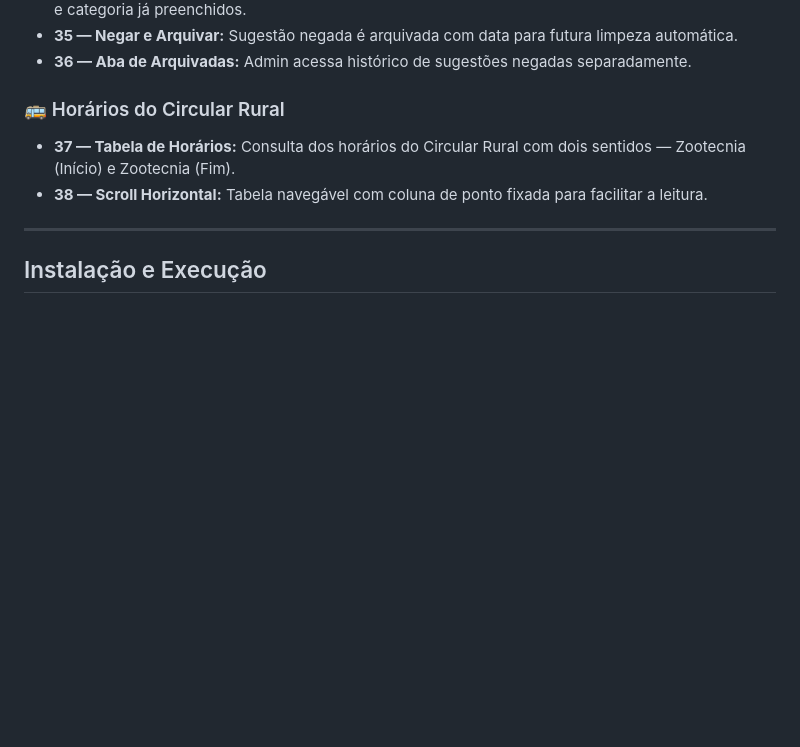
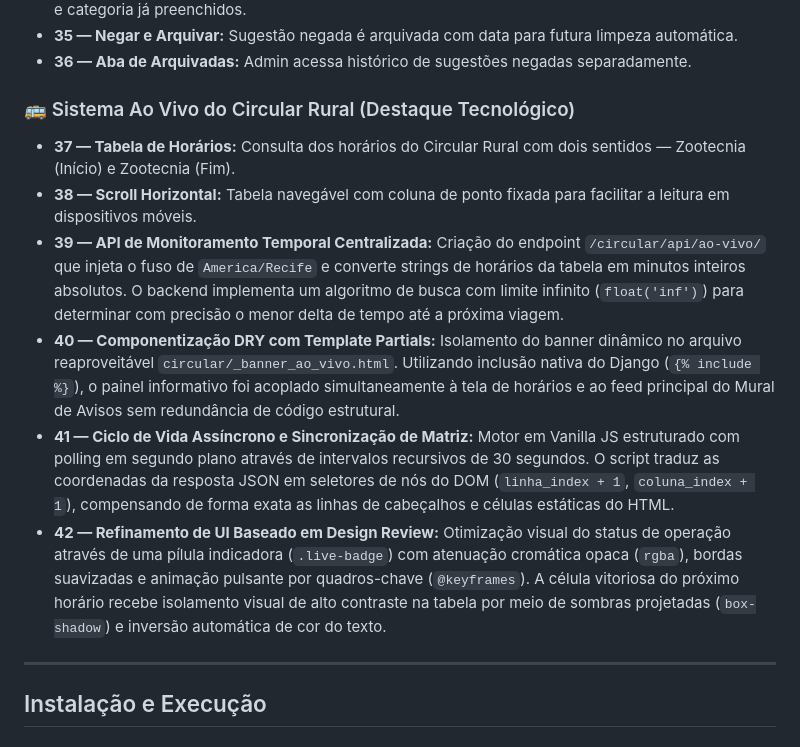
Before and after one commit to DanielMoreiraFr/Ruralinfo, a Markdown page: README.md, the part around one of its changes. GitHub-like rendering; blank space fills up the shorter version.

```diff
--- a/README.md
+++ b/README.md
@@ -144,10 +148,14 @@ por meio do sistema de sugestões de pauta.
 * **35 — Negar e Arquivar:** Sugestão negada é arquivada com data para futura limpeza automática.
 * **36 — Aba de Arquivadas:** Admin acessa histórico de sugestões negadas separadamente.
 
-### 🚌 Horários do Circular Rural
+### 🚌 Sistema Ao Vivo do Circular Rural (Destaque Tecnológico)
 
 * **37 — Tabela de Horários:** Consulta dos horários do Circular Rural com dois sentidos — Zootecnia (Início) e Zootecnia (Fim).
-* **38 — Scroll Horizontal:** Tabela navegável com coluna de ponto fixada para facilitar a leitura.
+* **38 — Scroll Horizontal:** Tabela navegável com coluna de ponto fixada para facilitar a leitura em dispositivos móveis.
+* **39 — API de Monitoramento Temporal Centralizada:** Criação do endpoint `/circular/api/ao-vivo/` que injeta o fuso de `America/Recife` e converte strings de horários da tabela em minutos inteiros absolutos. O backend implementa um algoritmo de busca com limite infinito (`float('inf')`) para determinar com precisão o menor delta de tempo até a próxima viagem.
+* **40 — Componentização DRY com Template Partials:** Isolamento do banner dinâmico no arquivo reaproveitável `circular/_banner_ao_vivo.html`. Utilizando inclusão nativa do Django (`{% include %}`), o painel informativo foi acoplado simultaneamente à tela de horários e ao feed principal do Mural de Avisos sem redundância de código estrutural.
+* **41 — Ciclo de Vida Assíncrono e Sincronização de Matriz:** Motor em Vanilla JS estruturado com polling em segundo plano através de intervalos recursivos de 30 segundos. O script traduz as coordenadas da resposta JSON em seletores de nós do DOM (`linha_index + 1`, `coluna_index + 1`), compensando de forma exata as linhas de cabeçalhos e células estáticas do HTML.
+* **42 — Refinamento de UI Baseado em Design Review:** Otimização visual do status de operação através de uma pílula indicadora (`.live-badge`) com atenuação cromática opaca (`rgba`), bordas suavizadas e animação pulsante por quadros-chave (`@keyframes`). A célula vitoriosa do próximo horário recebe isolamento visual de alto contraste na tabela por meio de sombras projetadas (`box-shadow`) e inversão automática de cor do texto.
 
 ---
 
```
Also changed, not shown: other parts of README.md (+30 -12 lines).
